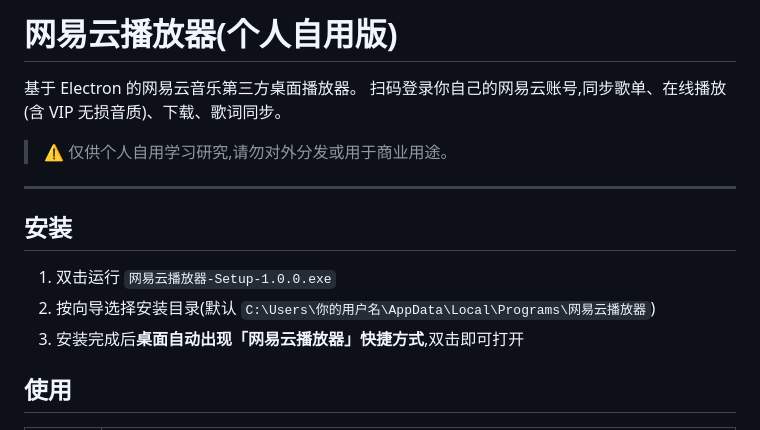
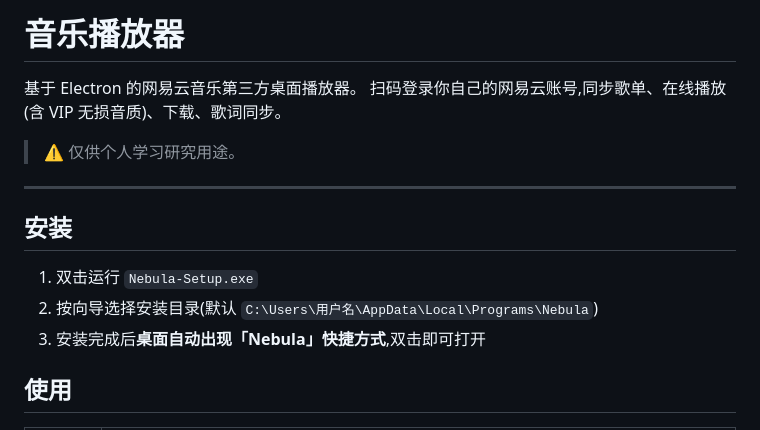
Before and after one commit to xiyun3430037035-sudo/nebula-player, a Markdown page: README.md, the part around the change. Rendered like a GitHub page.

```diff
--- a/README.md
+++ b/README.md
@@ -1,17 +1,17 @@
-# 网易云播放器(个人自用版)
+# 音乐播放器
 
 基于 Electron 的网易云音乐第三方桌面播放器。
 扫码登录你自己的网易云账号,同步歌单、在线播放(含 VIP 无损音质)、下载、歌词同步。
 
-> ⚠️ 仅供个人自用学习研究,请勿对外分发或用于商业用途。
+> ⚠️ 仅供个人学习研究用途。
 
 ---
 
 ## 安装
 
-1. 双击运行 `网易云播放器-Setup-1.0.0.exe`
-2. 按向导选择安装目录(默认 `C:\Users\你的用户名\AppData\Local\Programs\网易云播放器`)
-3. 安装完成后**桌面自动出现「网易云播放器」快捷方式**,双击即可打开
+1. 双击运行 `Nebula-Setup.exe`
+2. 按向导选择安装目录(默认 `C:\Users\用户名\AppData\Local\Programs\Nebula`)
+3. 安装完成后**桌面自动出现「Nebula」快捷方式**,双击即可打开
 
 ## 使用
 
```
